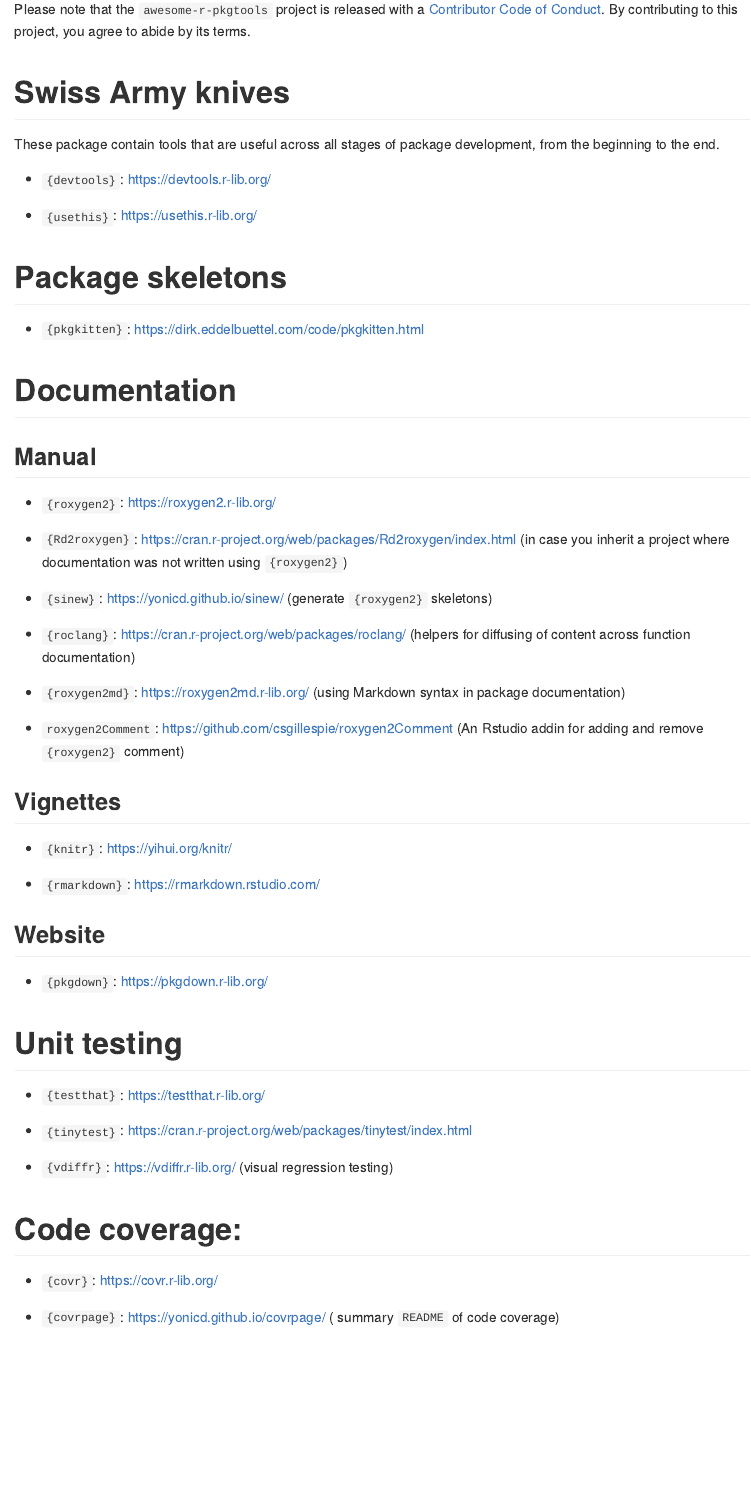
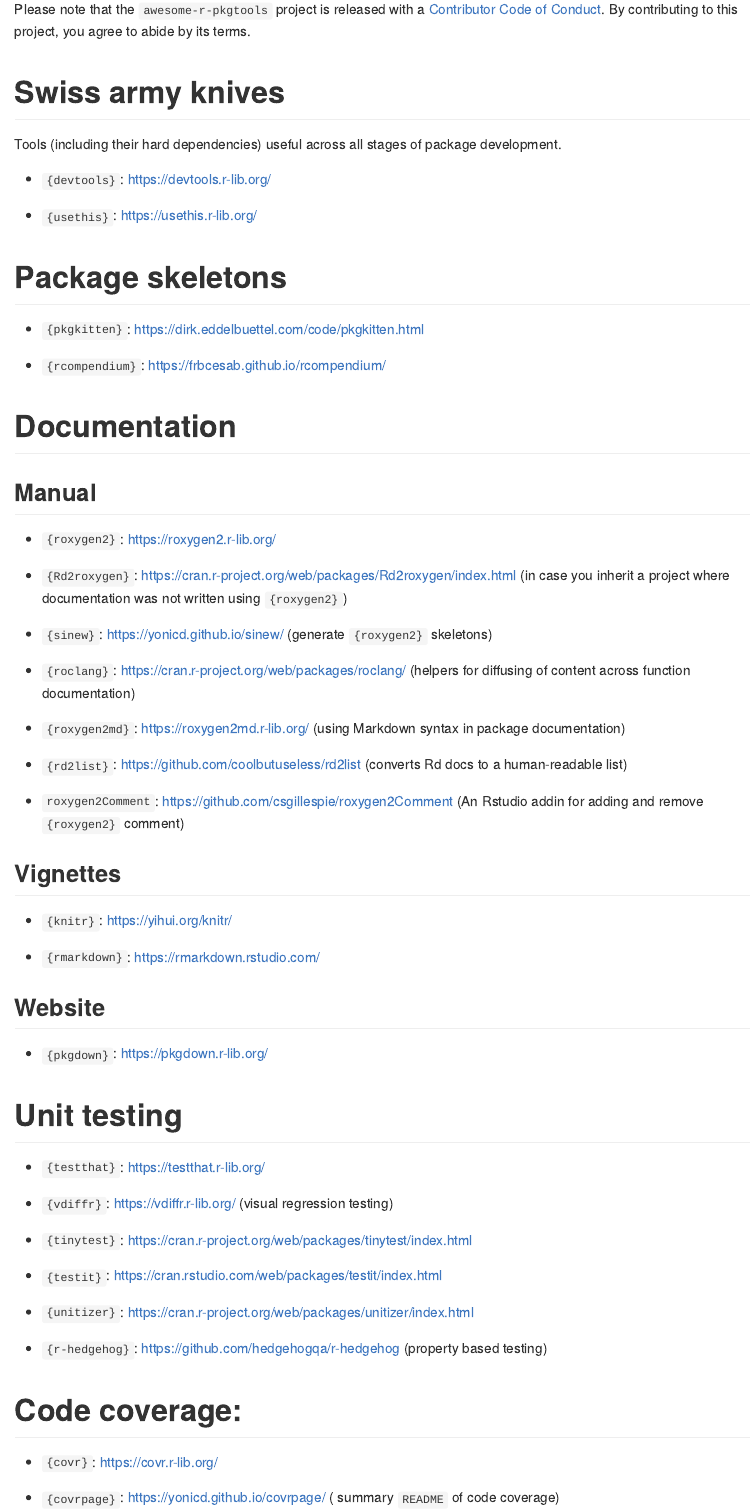
Before and after one commit to IndrajeetPatil/awesome-r-pkgtools, an R Markdown document (README.Rmd): the page in a window 1100 px wide, from 330 px down. The pictures show the output file README.html that the author committed with the source, opened offline.

Commit message:
going through the list

```diff
--- a/README.Rmd
+++ b/README.Rmd
@@ -27,9 +27,9 @@
 
 Please note that the `awesome-r-pkgtools` project is released with a [Contributor Code of Conduct](https://contributor-covenant.org/version/2/0/CODE_OF_CONDUCT.html). By contributing to this project, you agree to abide by its terms.
 
-# Swiss Army knives
+# Swiss army knives
 
-These package contain tools that are useful across all stages of package development, from the beginning to the end.
+Tools (including their hard dependencies) useful across all stages of package development.
 
 - `{devtools}`: <https://devtools.r-lib.org/>
 
@@ -37,7 +37,9 @@
 
 # Package skeletons
 
-- `{pkgkitten}`:  <https://dirk.eddelbuettel.com/code/pkgkitten.html>
+- `{pkgkitten}`: <https://dirk.eddelbuettel.com/code/pkgkitten.html>
+
+- `{rcompendium}`: <https://frbcesab.github.io/rcompendium/>
 
 # Documentation
 
@@ -52,6 +54,8 @@
 - `{roclang}`: <https://cran.r-project.org/web/packages/roclang/> (helpers for diffusing of content across function documentation)
 
 - `{roxygen2md}`: <https://roxygen2md.r-lib.org/> (using Markdown syntax in package documentation)
+
+- `{rd2list}`: <https://github.com/coolbutuseless/rd2list> (converts Rd docs to a human-readable list)
 
 - `roxygen2Comment`: <https://github.com/csgillespie/roxygen2Comment> (An Rstudio addin for adding and remove `{roxygen2}` comment)
 
@@ -69,9 +73,15 @@
 
 - `{testthat}`: <https://testthat.r-lib.org/>
 
+- `{vdiffr}`: <https://vdiffr.r-lib.org/> (visual regression testing)
+
 - `{tinytest}`: <https://cran.r-project.org/web/packages/tinytest/index.html>
 
-- `{vdiffr}`: <https://vdiffr.r-lib.org/> (visual regression testing)
+- `{testit}`: <https://cran.rstudio.com/web/packages/testit/index.html>
+
+- `{unitizer}`: <https://cran.r-project.org/web/packages/unitizer/index.html>
+
+- `{r-hedgehog}`: <https://github.com/hedgehogqa/r-hedgehog> (property based testing)
 
 # Code coverage:
 
```
Also changed, not shown: README.html, README.md, index.html, README.Rmd (12 more changed lines).
